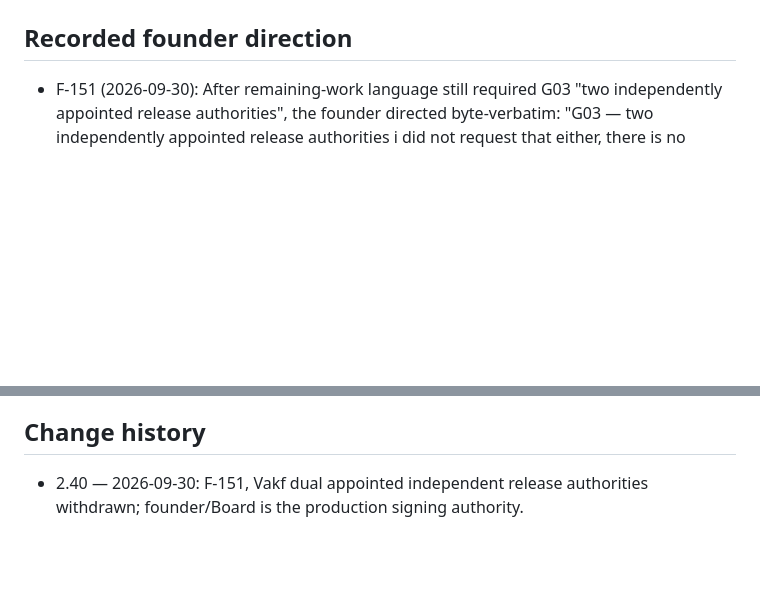
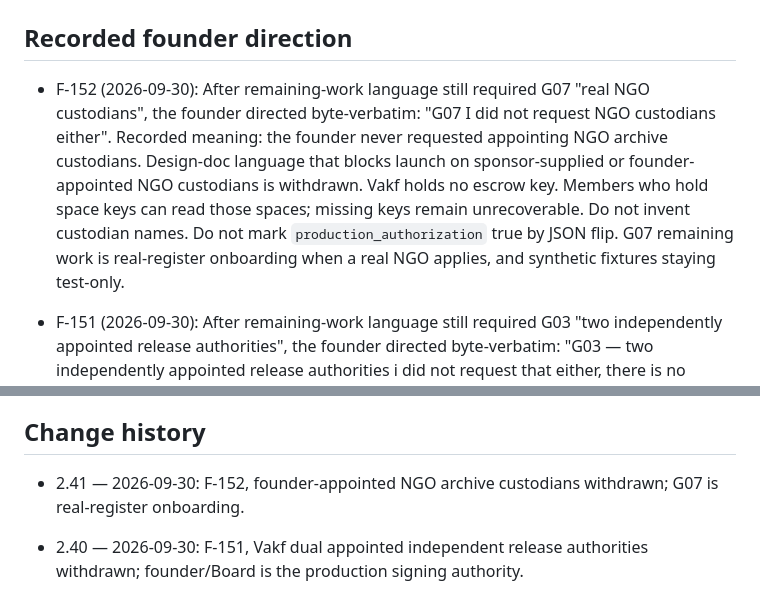
Before and after one commit to turkyildiz/Unilogistix, a Markdown page: governance/BOARD_REGISTER.md, 2 parts joined by grey strips. GitHub-like rendering; blank space fills up the shorter version.

Commit message:
Board register v2.41: F-152
Founder-appointed NGO archive custodians withdrawn.
G07 is real-register onboarding. Maestro-authored; Sherlock review required.

```diff
--- a/governance/BOARD_REGISTER.md
+++ b/governance/BOARD_REGISTER.md
@@ -4,5 +4,7 @@ Version: 2.40 | Updated: 2026-09-30 | Status: Complete draft manuscript; scoped
 
 ## Recorded founder direction
+
+- F-152 (2026-09-30): After remaining-work language still required G07 "real NGO custodians", the founder directed byte-verbatim: "G07 I did not request NGO custodians either". Recorded meaning: the founder never requested appointing NGO archive custodians. Design-doc language that blocks launch on sponsor-supplied or founder-appointed NGO custodians is withdrawn. Vakf holds no escrow key. Members who hold space keys can read those spaces; missing keys remain unrecoverable. Do not invent custodian names. Do not mark `production_authorization` true by JSON flip. G07 remaining work is real-register onboarding when a real NGO applies, and synthetic fixtures staying test-only.
 
 - F-151 (2026-09-30): After remaining-work language still required G03 "two independently appointed release authorities", the founder directed byte-verbatim: "G03 — two independently appointed release authorities i did not request that either, there is no independent release authoties". Recorded meaning: Vakf has no second appointed independent release authority. Design-doc Authority A/B dual-custody is withdrawn. Production signing authority is the founder/Board. Maestro owns release-engineering evidence. Sherlock double-checks the protocol (F-150) and is not a second release custodian. Do not invent appointed humans. Do not mark `production_authorization` true by JSON flip. NGO archive custodians are a different role and are not rewritten here. G03 remaining work is reproducible artifacts, client-verified updates, and founder-authorized production signing.
 
@@ -226,6 +228,8 @@ Bootstrap human dependencies must be logged in the autonomy register. They do no
 
 ## Change history
 
+- 2.41 — 2026-09-30: F-152, founder-appointed NGO archive custodians withdrawn; G07 is real-register onboarding.
+
 - 2.40 — 2026-09-30: F-151, Vakf dual appointed independent release authorities withdrawn; founder/Board is the production signing authority.
 
 - 2.39 — 2026-09-30: F-150, Vakf independent review is Sherlock double-check; contracted external reviewer withdrawn.
```
Also changed, not shown: other parts of governance/BOARD_REGISTER.md (+1 -1 lines).
